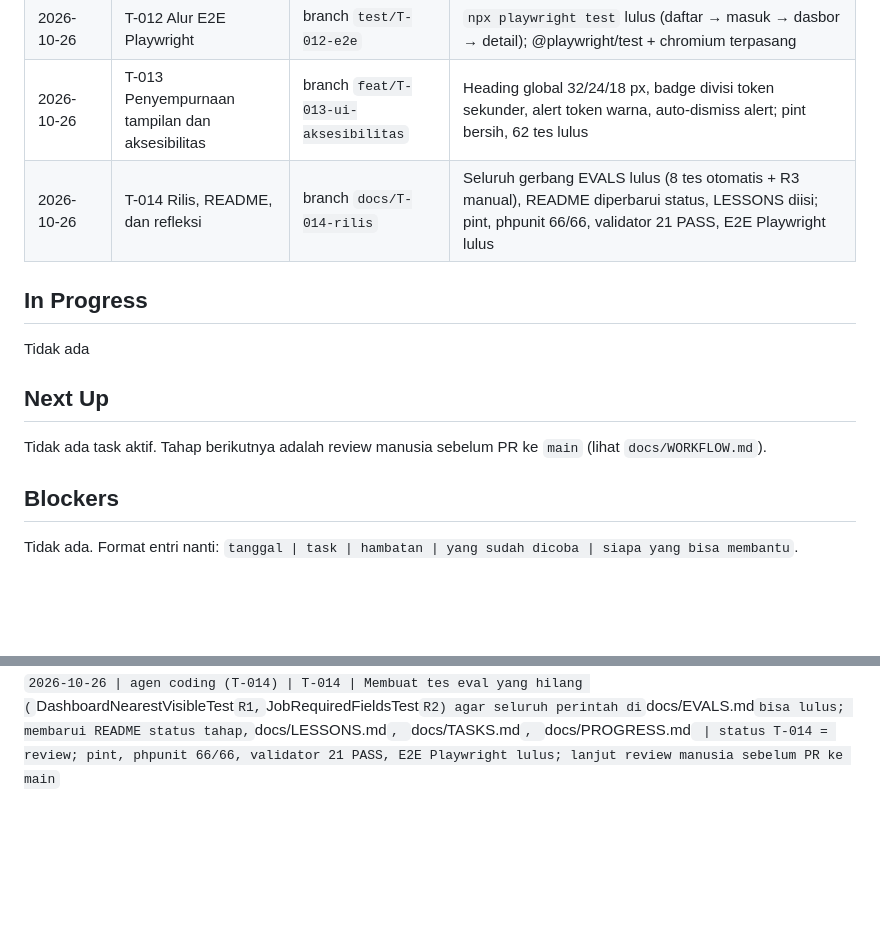
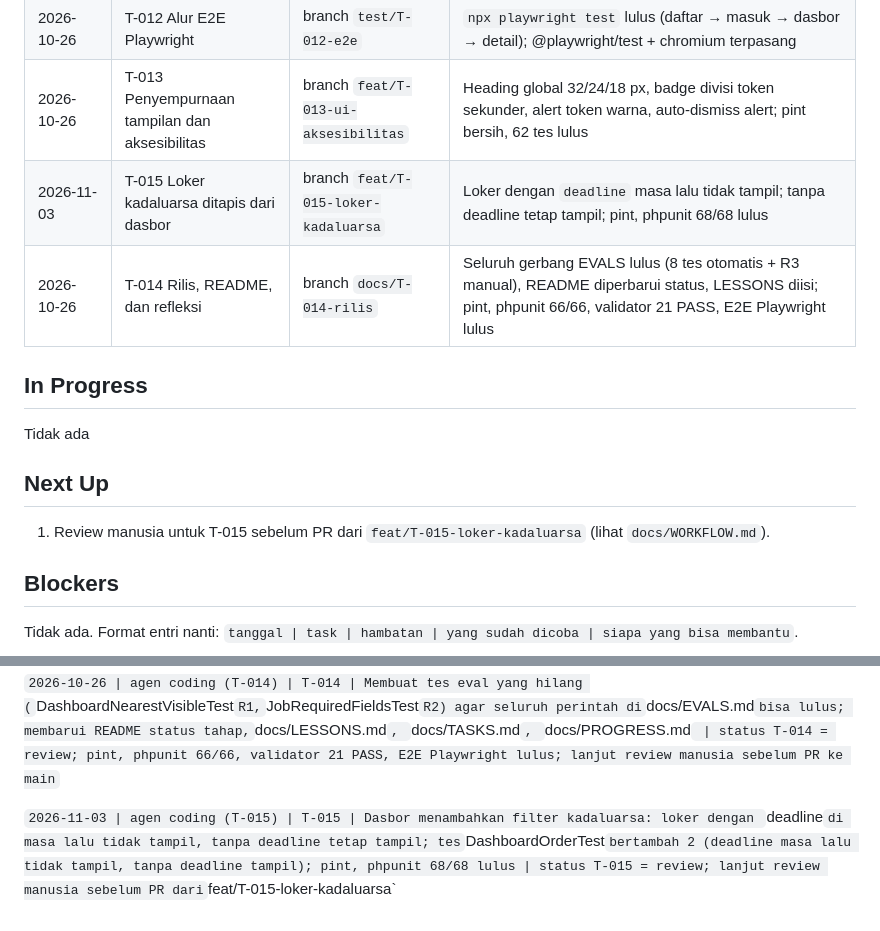
Before and after one commit to muhammadhabibullah59924-hub/loker, a Markdown page: docs/PROGRESS.md, 2 parts joined by grey strips. Rendered like a GitHub page; blank space fills up the shorter version.

Commit message:
docs: catatan T-015 rilis dan penyempurnaan dasbor kadaluarsa
Mencatat penyelesaian T-015 pada TASKS, PROGRESS, dan NEXT UP.

```diff
--- a/docs/PROGRESS.md
+++ b/docs/PROGRESS.md
@@ -25,6 +25,7 @@ Sesudah `T-001`, kerangka Laravel 13.38.0 terpasang di folder proyek, repositori
 | 2026-10-26 | T-011 Loker favorit | branch `feat/T-011-favorit` | Rute daftar/save/hapus favorit, kartu daftar favorit, tombol simpan favorit, tes FavoriteTest; 62 tes lulus |
 | 2026-10-26 | T-012 Alur E2E Playwright | branch `test/T-012-e2e` | `npx playwright test` lulus (daftar → masuk → dasbor → detail); @playwright/test + chromium terpasang |
 | 2026-10-26 | T-013 Penyempurnaan tampilan dan aksesibilitas | branch `feat/T-013-ui-aksesibilitas` | Heading global 32/24/18 px, badge divisi token sekunder, alert token warna, auto-dismiss alert; pint bersih, 62 tes lulus |
+| 2026-11-03 | T-015 Loker kadaluarsa ditapis dari dasbor | branch `feat/T-015-loker-kadaluarsa` | Loker dengan `deadline` masa lalu tidak tampil; tanpa deadline tetap tampil; pint, phpunit 68/68 lulus |
 | 2026-10-26 | T-014 Rilis, README, dan refleksi | branch `docs/T-014-rilis` | Seluruh gerbang EVALS lulus (8 tes otomatis + R3 manual), README diperbarui status, LESSONS diisi; pint, phpunit 66/66, validator 21 PASS, E2E Playwright lulus |
 
 ## In Progress
@@ -33,7 +34,7 @@ Tidak ada
 
 ## Next Up
 
-Tidak ada task aktif. Tahap berikutnya adalah review manusia sebelum PR ke `main` (lihat `docs/WORKFLOW.md`).
+1. Review manusia untuk T-015 sebelum PR dari `feat/T-015-loker-kadaluarsa` (lihat `docs/WORKFLOW.md`).
 
 ## Blockers
 
@@ -72,3 +73,5 @@ Format entri: `tanggal | siapa (manusia atau nama alat) | task | hasil | catatan
 `2026-10-26 | agen coding (T-013) | T-013 | Penyesuaian DESIGN_SYSTEM: heading global h1 32/h2 24/h3 18 px, heading bagian mengganti h4/h5 ke h2/h3, badge divisi token sekunder, alert token warna, auto-dismiss alert 5 dtk | status T-013 = review; lanjut T-014 (rilis)`
 
 `2026-10-26 | agen coding (T-014) | T-014 | Membuat tes eval yang hilang (`DashboardNearestVisibleTest` R1, `JobRequiredFieldsTest` R2) agar seluruh perintah di `docs/EVALS.md` bisa lulus; membarui README status tahap, `docs/LESSONS.md`, `docs/TASKS.md`, `docs/PROGRESS.md` | status T-014 = review; pint, phpunit 66/66, validator 21 PASS, E2E Playwright lulus; lanjut review manusia sebelum PR ke main`
+
+`2026-11-03 | agen coding (T-015) | T-015 | Dasbor menambahkan filter kadaluarsa: loker dengan `deadline` di masa lalu tidak tampil, tanpa deadline tetap tampil; tes `DashboardOrderTest` bertambah 2 (deadline masa lalu tidak tampil, tanpa deadline tampil); pint, phpunit 68/68 lulus | status T-015 = review; lanjut review manusia sebelum PR dari `feat/T-015-loker-kadaluarsa`
```
Also changed, not shown: other parts of docs/PROGRESS.md (+2 -2 lines), docs/TASKS.md (+1 -0 lines).
